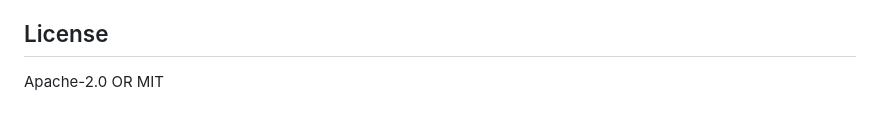
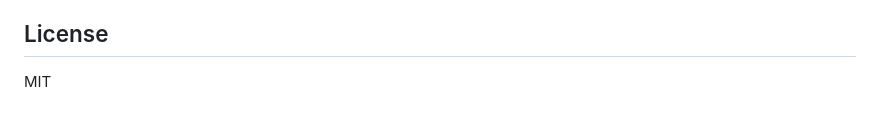
Before and after one commit to Filirom1/barcode-keyboard, a Markdown page: README.md, the part around the change. Rendered like a GitHub page.

Commit message:
licence MIT

```diff
--- a/README.md
+++ b/README.md
@@ -141,4 +141,4 @@ The iroh protocol uses ALPN `b"iroh/example-browser-echo/0"`. Both sides speak t
 
 ## License
 
-Apache-2.0 OR MIT
+MIT
```
